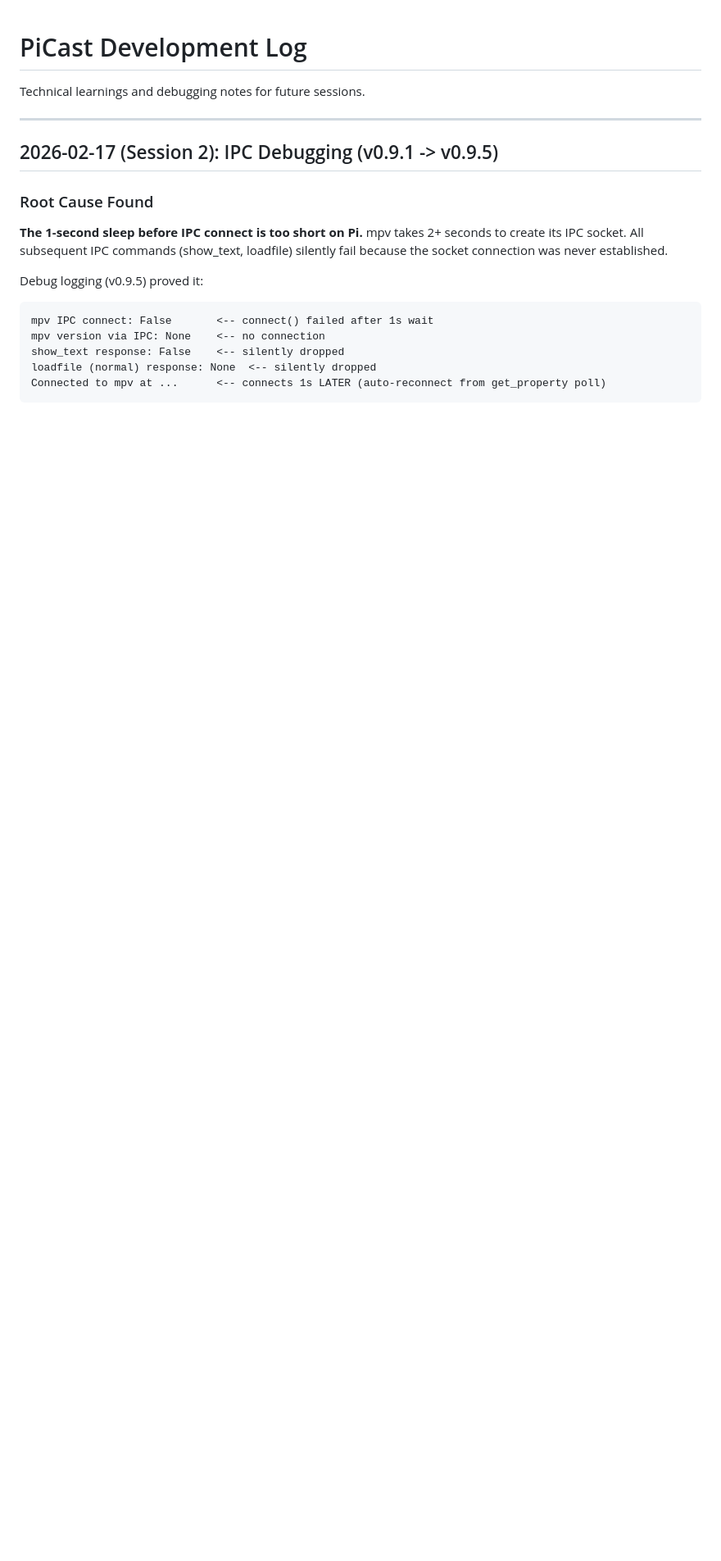
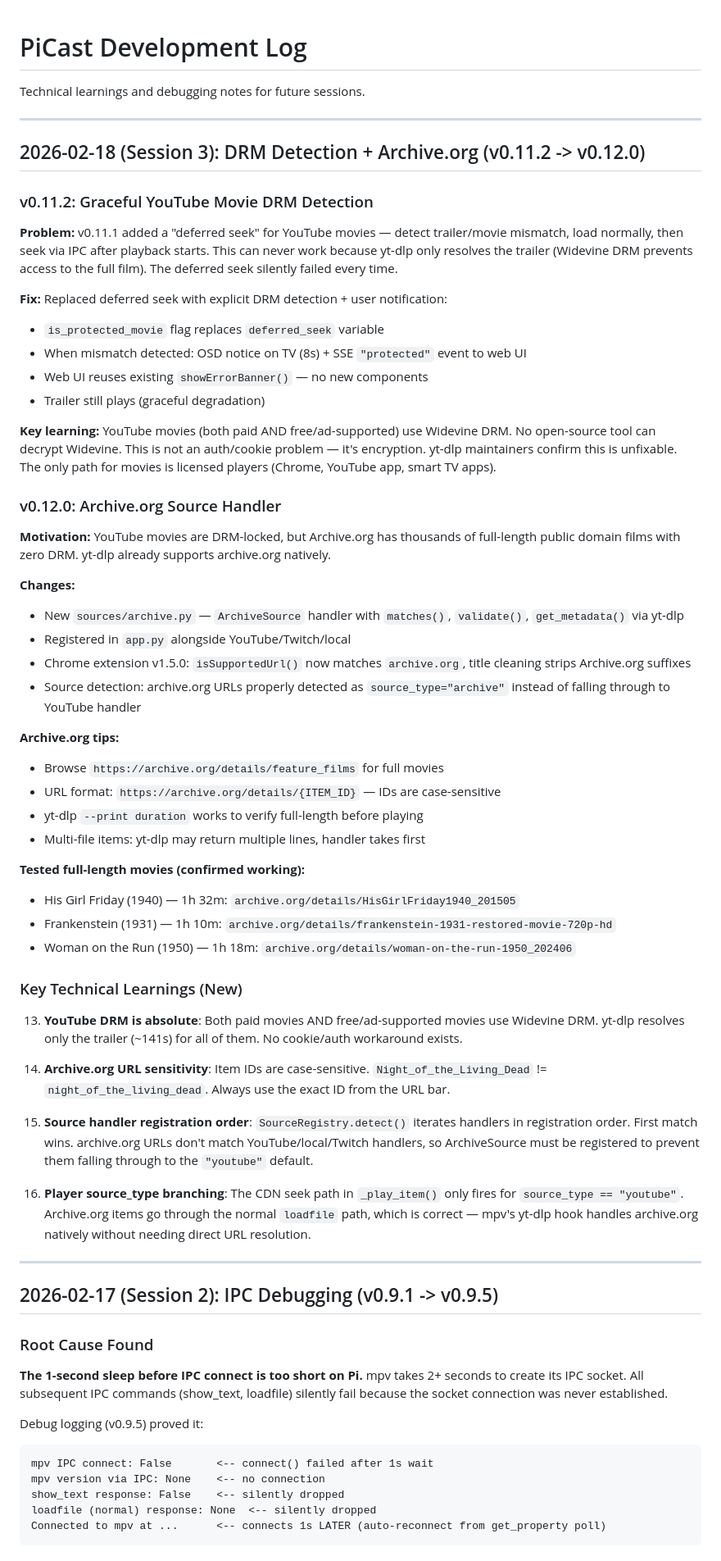
Before and after one commit to JChanceLive/picast, a Markdown page: DEVLOG.md, the part around the change. Shown at 82% size. Drawn GitHub-style; blank space fills up the shorter version.

```diff
--- a/DEVLOG.md
+++ b/DEVLOG.md
@@ -1,6 +1,53 @@
 # PiCast Development Log
 
 Technical learnings and debugging notes for future sessions.
+
+---
+
+## 2026-02-18 (Session 3): DRM Detection + Archive.org (v0.11.2 -> v0.12.0)
+
+### v0.11.2: Graceful YouTube Movie DRM Detection
+
+**Problem:** v0.11.1 added a "deferred seek" for YouTube movies — detect trailer/movie mismatch, load normally, then seek via IPC after playback starts. This can never work because yt-dlp only resolves the trailer (Widevine DRM prevents access to the full film). The deferred seek silently failed every time.
+
+**Fix:** Replaced deferred seek with explicit DRM detection + user notification:
+- `is_protected_movie` flag replaces `deferred_seek` variable
+- When mismatch detected: OSD notice on TV (8s) + SSE `"protected"` event to web UI
+- Web UI reuses existing `showErrorBanner()` — no new components
+- Trailer still plays (graceful degradation)
+
+**Key learning:** YouTube movies (both paid AND free/ad-supported) use Widevine DRM. No open-source tool can decrypt Widevine. This is not an auth/cookie problem — it's encryption. yt-dlp maintainers confirm this is unfixable. The only path for movies is licensed players (Chrome, YouTube app, smart TV apps).
+
+### v0.12.0: Archive.org Source Handler
+
+**Motivation:** YouTube movies are DRM-locked, but Archive.org has thousands of full-length public domain films with zero DRM. yt-dlp already supports archive.org natively.
+
+**Changes:**
+- New `sources/archive.py` — `ArchiveSource` handler with `matches()`, `validate()`, `get_metadata()` via yt-dlp
+- Registered in `app.py` alongside YouTube/Twitch/local
+- Chrome extension v1.5.0: `isSupportedUrl()` now matches `archive.org`, title cleaning strips Archive.org suffixes
+- Source detection: archive.org URLs properly detected as `source_type="archive"` instead of falling through to YouTube handler
+
+**Archive.org tips:**
+- Browse `https://archive.org/details/feature_films` for full movies
+- URL format: `https://archive.org/details/{ITEM_ID}` — IDs are case-sensitive
+- yt-dlp `--print duration` works to verify full-length before playing
+- Multi-file items: yt-dlp may return multiple lines, handler takes first
+
+**Tested full-length movies (confirmed working):**
+- His Girl Friday (1940) — 1h 32m: `archive.org/details/HisGirlFriday1940_201505`
+- Frankenstein (1931) — 1h 10m: `archive.org/details/frankenstein-1931-restored-movie-720p-hd`
+- Woman on the Run (1950) — 1h 18m: `archive.org/details/woman-on-the-run-1950_202406`
+
+### Key Technical Learnings (New)
+
+13. **YouTube DRM is absolute**: Both paid movies AND free/ad-supported movies use Widevine DRM. yt-dlp resolves only the trailer (~141s) for all of them. No cookie/auth workaround exists.
+
+14. **Archive.org URL sensitivity**: Item IDs are case-sensitive. `Night_of_the_Living_Dead` != `night_of_the_living_dead`. Always use the exact ID from the URL bar.
+
+15. **Source handler registration order**: `SourceRegistry.detect()` iterates handlers in registration order. First match wins. archive.org URLs don't match YouTube/local/Twitch handlers, so ArchiveSource must be registered to prevent them falling through to the `"youtube"` default.
+
+16. **Player source_type branching**: The CDN seek path in `_play_item()` only fires for `source_type == "youtube"`. Archive.org items go through the normal `loadfile` path, which is correct — mpv's yt-dlp hook handles archive.org natively without needing direct URL resolution.
 
 ---
 
```
Also changed, not shown: resume.md (+41 -32 lines).
